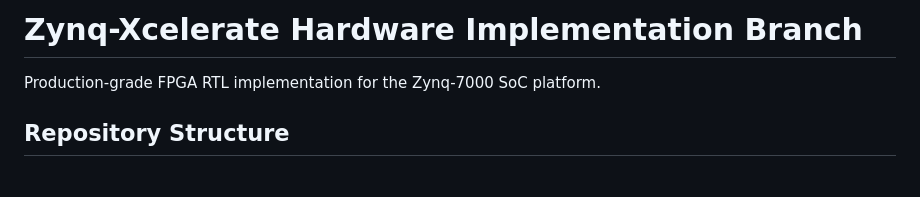
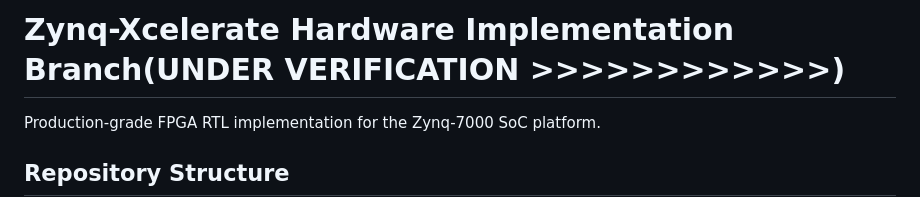
Before and after one commit to ABHICHIRU/Zynq-Xcelerate, a Markdown page: README.md, the part around the change. Rendered like a GitHub page; blank space fills up the shorter version.

```diff
--- a/README.md
+++ b/README.md
@@ -1,4 +1,4 @@
-# Zynq-Xcelerate Hardware Implementation Branch
+# Zynq-Xcelerate Hardware Implementation Branch(UNDER VERIFICATION >>>>>>>>>>>>)
 
 Production-grade FPGA RTL implementation for the Zynq-7000 SoC platform.
 
```
